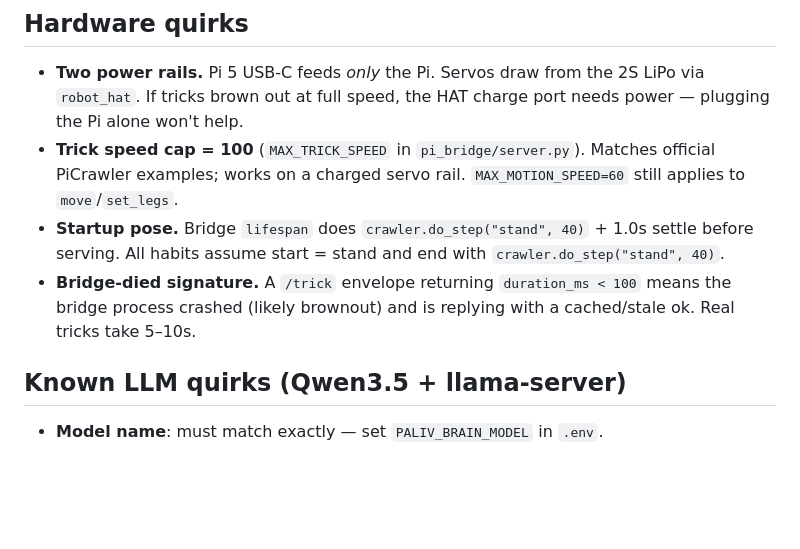
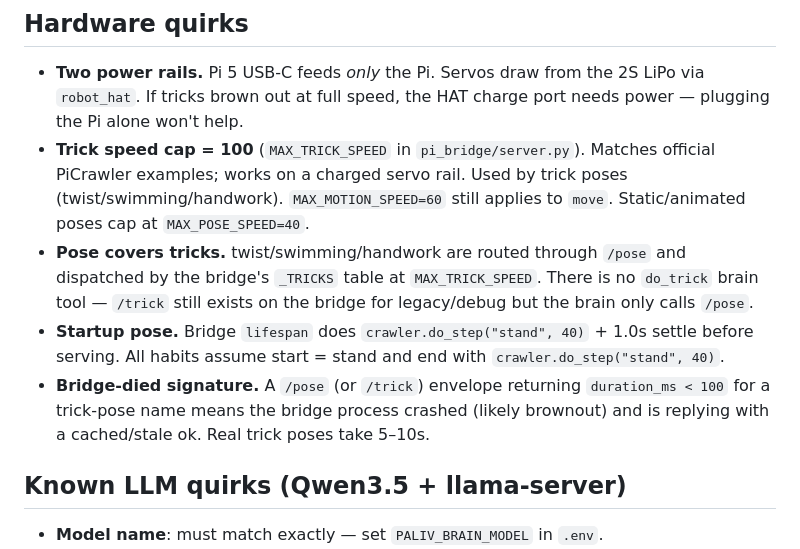
Before and after one commit to Rishi943/Chotu, a Markdown page: CLAUDE.md, the part around one of its changes. Rendered like a GitHub page; blank space fills up the shorter version.

```diff
--- a/CLAUDE.md
+++ b/CLAUDE.md
@@ -64,9 +105,10 @@ The Pi-side `pi_bridge/chotu/` (face.py) is a separate package shipped to the Pi
 ## Hardware quirks
 
 - **Two power rails.** Pi 5 USB-C feeds *only* the Pi. Servos draw from the 2S LiPo via `robot_hat`. If tricks brown out at full speed, the HAT charge port needs power — plugging the Pi alone won't help.
-- **Trick speed cap = 100** (`MAX_TRICK_SPEED` in `pi_bridge/server.py`). Matches official PiCrawler examples; works on a charged servo rail. `MAX_MOTION_SPEED=60` still applies to `move`/`set_legs`.
+- **Trick speed cap = 100** (`MAX_TRICK_SPEED` in `pi_bridge/server.py`). Matches official PiCrawler examples; works on a charged servo rail. Used by trick poses (twist/swimming/handwork). `MAX_MOTION_SPEED=60` still applies to `move`. Static/animated poses cap at `MAX_POSE_SPEED=40`.
+- **Pose covers tricks.** twist/swimming/handwork are routed through `/pose` and dispatched by the bridge's `_TRICKS` table at `MAX_TRICK_SPEED`. There is no `do_trick` brain tool — `/trick` still exists on the bridge for legacy/debug but the brain only calls `/pose`.
 - **Startup pose.** Bridge `lifespan` does `crawler.do_step("stand", 40)` + 1.0s settle before serving. All habits assume start = stand and end with `crawler.do_step("stand", 40)`.
-- **Bridge-died signature.** A `/trick` envelope returning `duration_ms < 100` means the bridge process crashed (likely brownout) and is replying with a cached/stale ok. Real tricks take 5–10s.
+- **Bridge-died signature.** A `/pose` (or `/trick`) envelope returning `duration_ms < 100` for a trick-pose name means the bridge process crashed (likely brownout) and is replying with a cached/stale ok. Real trick poses take 5–10s.
 
 ## Known LLM quirks (Qwen3.5 + llama-server)
 
```
Also changed, not shown: other parts of CLAUDE.md (+41 -0 lines).
